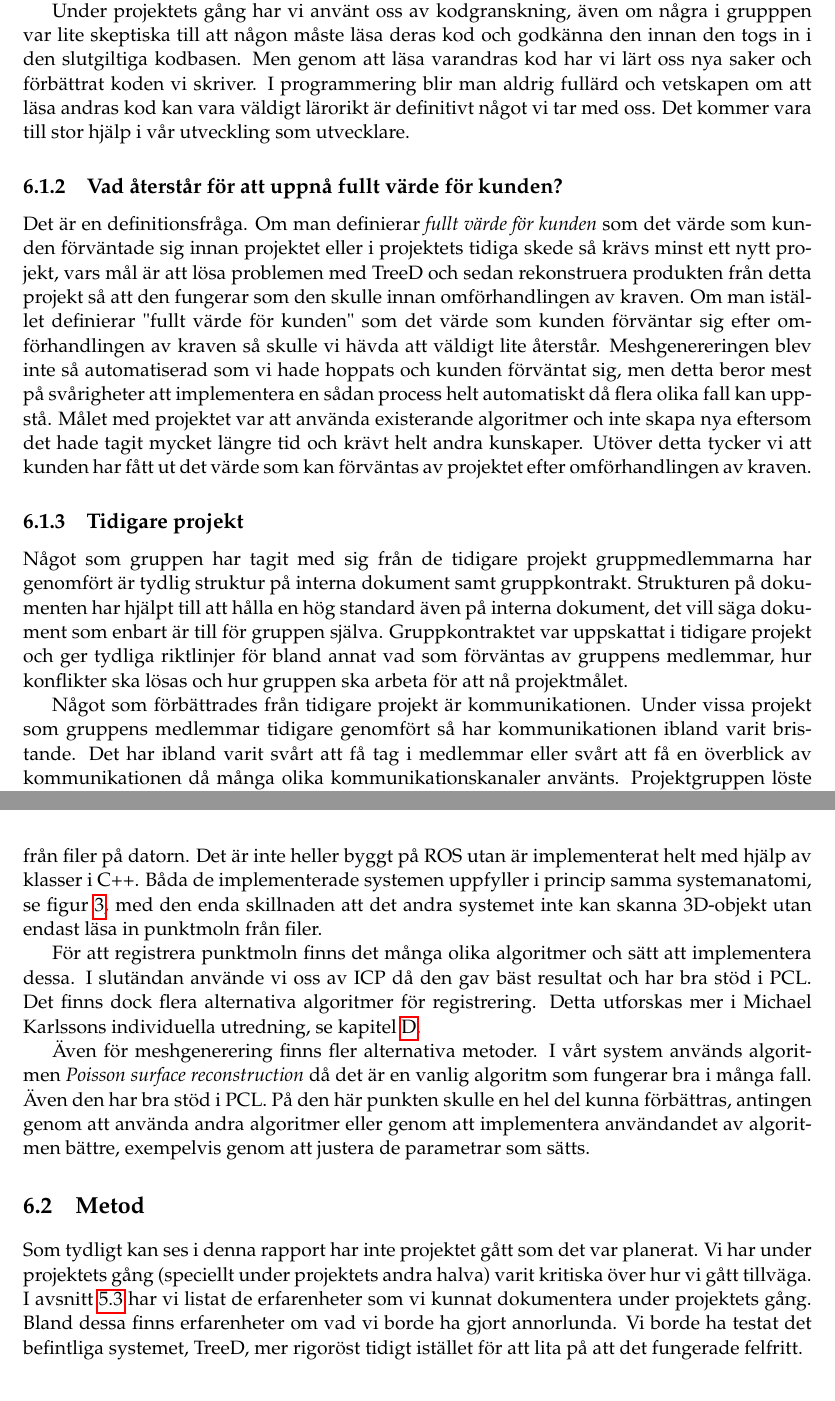
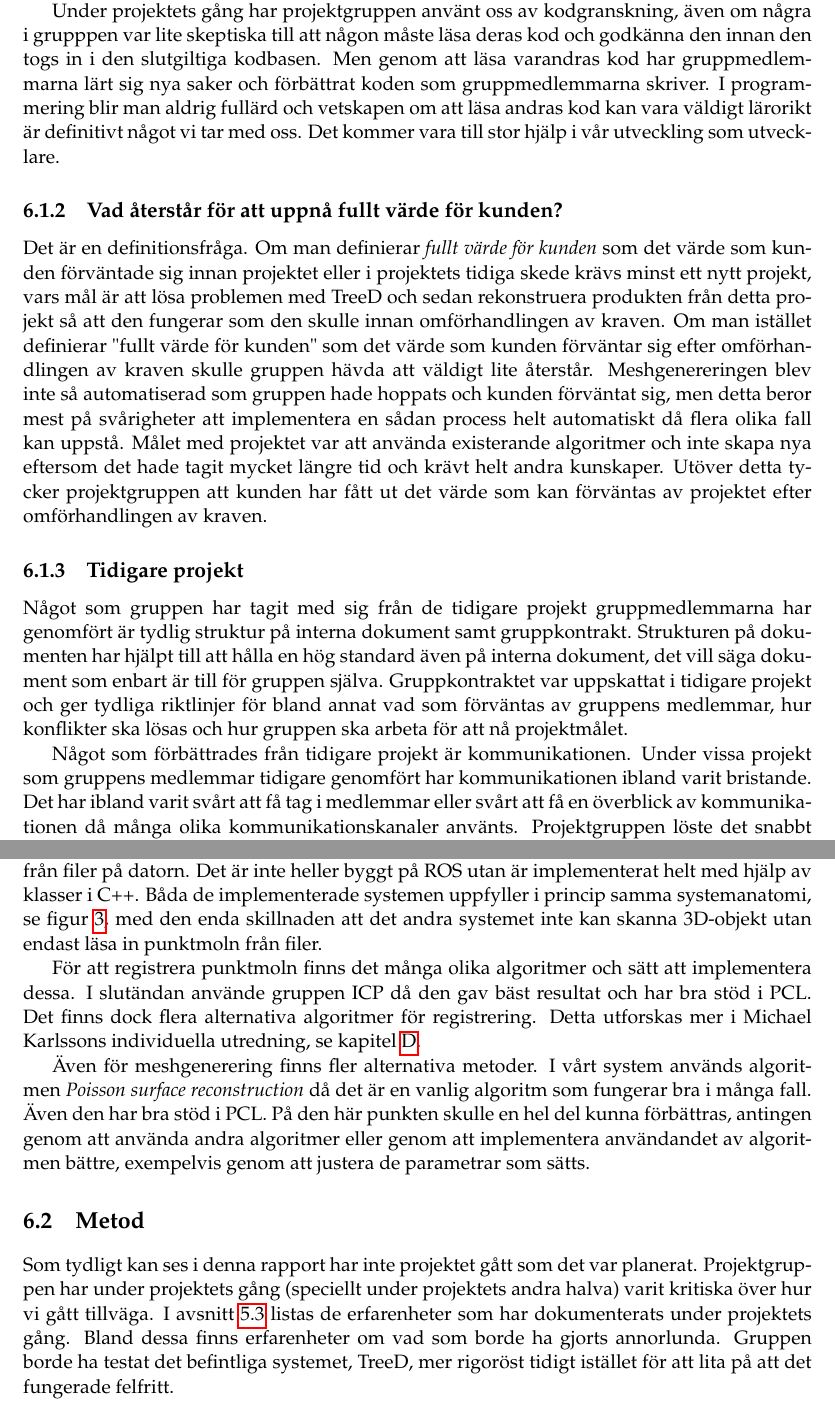
Before and after one commit to PUM-9/kandidatrapport, a LaTeX thesis (student_thesis.tex, which reads discussion.tex): two parts of pages 34 and 35 of 104, joined at a grey line, cut so that both start at the same text. Compiled offline with pdfLaTeX.

Commit message:
har minimerat användningen av "vi" och "så" i diskussionen

```diff
--- a/discussion.tex
+++ b/discussion.tex
@@ -21,32 +21,32 @@ Vikten av att kunna uppskatta tiden olika aktiviteter tar är också något som
 
 De rollspecifika dokument som skrevs i förstudien av projektet var bra då varje gruppmedlems erfarenhet inom deras specifika roll var varierande. Vissa gruppmedlemmar hade bra erfarenhet av rollen och visste hur de skulle gå tillväga. Andra gruppmedlemmar hade roller där de saknade eller hade väldigt lite erfarenhet inom de rollspecifika uppgifter som skulle genomföras. De rollspecifika dokumenten som skulle skrivas tvingade gruppmedlemmarna att sätta sig in i sin roll och snabbt få en uppfattning om vad som förväntades av dem. Det som gruppen kan ta med sig av denna erfarenhet är att tidigt i projekt tilldela uppgifter som tillhör den roll som projektmedlemmarna har för att de snabbt ska komma in i deras roll och få bättre insikt i vad som förväntas av dem inom projektet.
 
-Erfarenheterna inom \textit{Slack} kommer bli användbara i det framtida arbetslivet och kommande projekt då det är ett vanligt förekommande verktyg inom kommunikation. Även \textit{Trello} är ett vanligt förekommande verktyg även om det finns en del annan mjukvara med liknande funktionalitet. Grundprincipen med att dela upp arbetet i aktiviteter och uppdatera statusen på dem är definitivt något vi kommer ta med oss. Vi lärde oss också att försöka göra aktiviteterna så små som möjligt och involvera hela gruppen i processen att skapa aktiviteter. Det resulterade i en bättre användning av \textit{Trello} samtidigt som det blev lättare att komma igång med arbetet.
+Erfarenheterna inom \textit{Slack} kommer bli användbara i det framtida arbetslivet och kommande projekt då det är ett vanligt förekommande verktyg inom kommunikation. Även \textit{Trello} är ett vanligt förekommande verktyg även om det finns en del annan mjukvara med liknande funktionalitet. Grundprincipen med att dela upp arbetet i aktiviteter och uppdatera statusen på dem är definitivt något gruppen kommer ta med oss. Vi lärde oss också att försöka göra aktiviteterna så små som möjligt och involvera hela gruppen i processen att skapa aktiviteter. Det resulterade i en bättre användning av \textit{Trello} samtidigt som det blev lättare att komma igång med arbetet.
 
-Under projektets gång har vi använt oss av kodgranskning, även om några i grupppen var lite skeptiska till att någon måste läsa deras kod och godkänna den innan den togs in i den slutgiltiga kodbasen. Men genom att läsa varandras kod har vi lärt oss nya saker och förbättrat koden vi skriver. I programmering blir man aldrig fullärd och vetskapen om att läsa andras kod kan vara väldigt lärorikt är definitivt något vi tar med oss. Det kommer vara till stor hjälp i vår utveckling som utvecklare.
+Under projektets gång har projektgruppen använt oss av kodgranskning, även om några i grupppen var lite skeptiska till att någon måste läsa deras kod och godkänna den innan den togs in i den slutgiltiga kodbasen. Men genom att läsa varandras kod har gruppmedlemmarna lärt sig nya saker och förbättrat koden som gruppmedlemmarna skriver. I programmering blir man aldrig fullärd och vetskapen om att läsa andras kod kan vara väldigt lärorikt är definitivt något vi tar med oss. Det kommer vara till stor hjälp i vår utveckling som utvecklare.
 
 
 \subsection{Vad återstår för att uppnå fullt värde för kunden?}
-Det är en definitionsfråga. Om man definierar \textit{fullt värde för kunden} som det värde som kunden förväntade sig innan projektet eller i projektets tidiga skede så krävs minst ett nytt projekt, vars mål är att lösa problemen med TreeD och sedan rekonstruera produkten från detta projekt så att den fungerar som den skulle innan omförhandlingen av kraven. Om man istället definierar "fullt värde för kunden" som det värde som kunden förväntar sig efter omförhandlingen av kraven så skulle vi hävda att väldigt lite återstår. Meshgenereringen blev inte så automatiserad som vi hade hoppats och kunden förväntat sig, men detta beror mest på svårigheter att implementera en sådan process helt automatiskt då flera olika fall kan uppstå. Målet med projektet var att använda existerande algoritmer och inte skapa nya eftersom det hade tagit mycket längre tid och krävt helt andra kunskaper. Utöver detta tycker vi att kunden har fått ut det värde som kan förväntas av projektet efter omförhandlingen av kraven.
+Det är en definitionsfråga. Om man definierar \textit{fullt värde för kunden} som det värde som kunden förväntade sig innan projektet eller i projektets tidiga skede krävs minst ett nytt projekt, vars mål är att lösa problemen med TreeD och sedan rekonstruera produkten från detta projekt så att den fungerar som den skulle innan omförhandlingen av kraven. Om man istället definierar "fullt värde för kunden" som det värde som kunden förväntar sig efter omförhandlingen av kraven skulle gruppen hävda att väldigt lite återstår. Meshgenereringen blev inte så automatiserad som gruppen hade hoppats och kunden förväntat sig, men detta beror mest på svårigheter att implementera en sådan process helt automatiskt då flera olika fall kan uppstå. Målet med projektet var att använda existerande algoritmer och inte skapa nya eftersom det hade tagit mycket längre tid och krävt helt andra kunskaper. Utöver detta tycker projektgruppen att kunden har fått ut det värde som kan förväntas av projektet efter omförhandlingen av kraven.
 
 
 \subsection{Tidigare projekt}
 Något som gruppen har tagit med sig från de tidigare projekt gruppmedlemmarna har genomfört är tydlig struktur på interna dokument samt gruppkontrakt. Strukturen på dokumenten har hjälpt till att hålla en hög standard även på interna dokument, det vill säga dokument som enbart är till för gruppen själva. Gruppkontraktet var uppskattat i tidigare projekt och ger tydliga riktlinjer för bland annat vad som förväntas av gruppens medlemmar, hur konflikter ska lösas och hur gruppen ska arbeta för att nå projektmålet.
 
-Något som förbättrades från tidigare projekt är kommunikationen. Under vissa projekt som gruppens medlemmar tidigare genomfört så har kommunikationen ibland varit bristande. Det har ibland varit svårt att få tag i medlemmar eller svårt att få en överblick av kommunikationen då många olika kommunikationskanaler använts. Projektgruppen löste det snabbt genom att använda \textit{Slack} för all kommunikation inom gruppen och delade upp kommunikationen i olika kanaler beroende på ämne. Gruppen såg också till att allas telefonnummer fanns tillgängliga ifall man behövde kontakta någon omedelbart.
+Något som förbättrades från tidigare projekt är kommunikationen. Under vissa projekt som gruppens medlemmar tidigare genomfört har kommunikationen ibland varit bristande. Det har ibland varit svårt att få tag i medlemmar eller svårt att få en överblick av kommunikationen då många olika kommunikationskanaler använts. Projektgruppen löste det snabbt genom att använda \textit{Slack} för all kommunikation inom gruppen och delade upp kommunikationen i olika kanaler beroende på ämne. Gruppen såg också till att allas telefonnummer fanns tillgängliga ifall man behövde kontakta någon omedelbart.
 
 
 \subsection{Alternativa implementationssätt}
 Då projektets krav behövde omförhandlas långt in i projektet togs två olika system fram. Det första systemet som togs fram var byggt på ROS och hade en tät koppling till det tidigare systemet även om det skulle kunna användas fristående med annan hårdvara. Det andra systemet var inte lika beroende på hårdvaran som det första utan läser istället in punktmoln från filer på datorn. Det är inte heller byggt på ROS utan är implementerat helt med hjälp av klasser i C++. Båda de implementerade systemen uppfyller i princip samma systemanatomi, se figur \ref{fig:system_anatomy}, med den enda skillnaden att det andra systemet inte kan skanna 3D-objekt utan endast läsa in punktmoln från filer.
 
-För att registrera punktmoln finns det många olika algoritmer och sätt att implementera dessa. I slutändan använde vi oss av ICP då den gav bäst resultat och har bra stöd i PCL. Det finns dock flera alternativa algoritmer för registrering. Detta utforskas mer i Michael Karlssons individuella utredning, se kapitel \ref{cha:indiv-report-karlsson}.
+För att registrera punktmoln finns det många olika algoritmer och sätt att implementera dessa. I slutändan använde gruppen ICP då den gav bäst resultat och har bra stöd i PCL. Det finns dock flera alternativa algoritmer för registrering. Detta utforskas mer i Michael Karlssons individuella utredning, se kapitel \ref{cha:indiv-report-karlsson}.
 
 Även för meshgenerering finns fler alternativa metoder. I vårt system används algoritmen \textit{Poisson surface reconstruction} då det är en vanlig algoritm som fungerar bra i många fall. Även den har bra stöd i PCL. På den här punkten skulle en hel del kunna förbättras, antingen genom att använda andra algoritmer eller genom att implementera användandet av algoritmen bättre, exempelvis genom att justera de parametrar som sätts.
 
 
 \section{Metod}
 \label{sec:discussion-method}
-Som tydligt kan ses i denna rapport har inte projektet gått som det var planerat. Vi har under projektets gång (speciellt under projektets andra halva) varit kritiska över hur vi gått tillväga. I avsnitt \ref{cha:results_experiences} har vi listat de erfarenheter som vi kunnat dokumentera under projektets gång. Bland dessa finns erfarenheter om vad vi borde ha gjort annorlunda. Vi borde ha testat det befintliga systemet, TreeD, mer rigoröst tidigt istället för att lita på att det fungerade felfritt.
+Som tydligt kan ses i denna rapport har inte projektet gått som det var planerat. Projektgruppen har under projektets gång (speciellt under projektets andra halva) varit kritiska över hur vi gått tillväga. I avsnitt \ref{cha:results_experiences} listas de erfarenheter som har dokumenterats under projektets gång. Bland dessa finns erfarenheter om vad som borde ha gjorts annorlunda. Gruppen borde ha testat det befintliga systemet, TreeD, mer rigoröst tidigt istället för att lita på att det fungerade felfritt.
 
 När det gäller metoden som har använts i projektet anser projektgruppen att själva kärnan, eller idén bakom metoden har varit bra men att några av detaljerna av implementationen av denna metod har varit mindre bra. Som grupp håller alla med om att gruppen borde fokuserat mindre på ROS i början av projektet. I efterhand tycker gruppen att tanken var bra, att alla gjorde handledningsexempel och en kodutmaning tillsammans stärkte gruppens sammanhållning och skapade en bra anda. Gruppen borde istället fokuserat på till exempel PCL eller registrering av punktmoln eftersom systemet, både innan och efter omförhandlingen, inte var så beroende av ROS som vi trodde att det skulle vara.
 
```
Also changed, not shown: discussion.tex (14 more changed lines).
